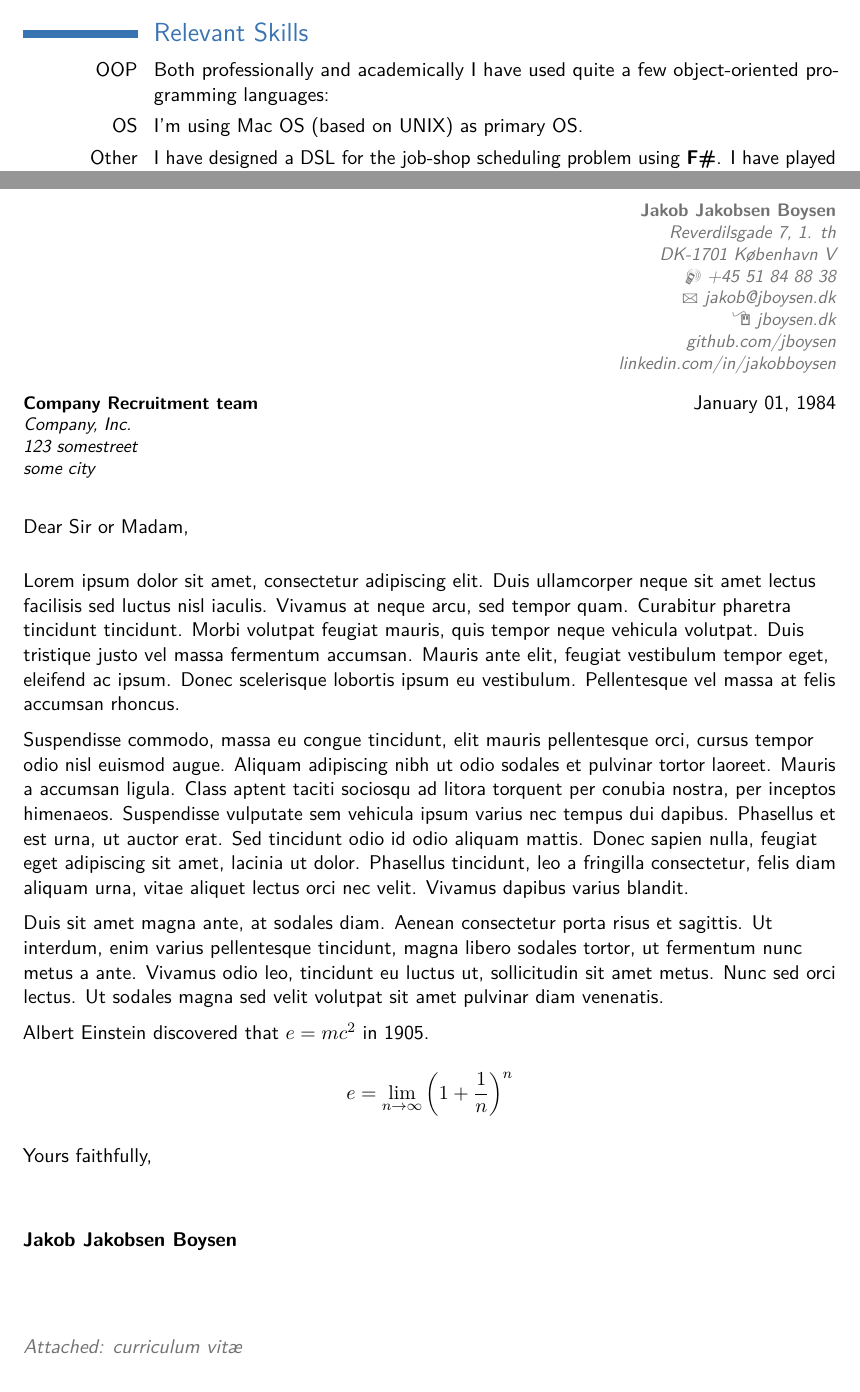
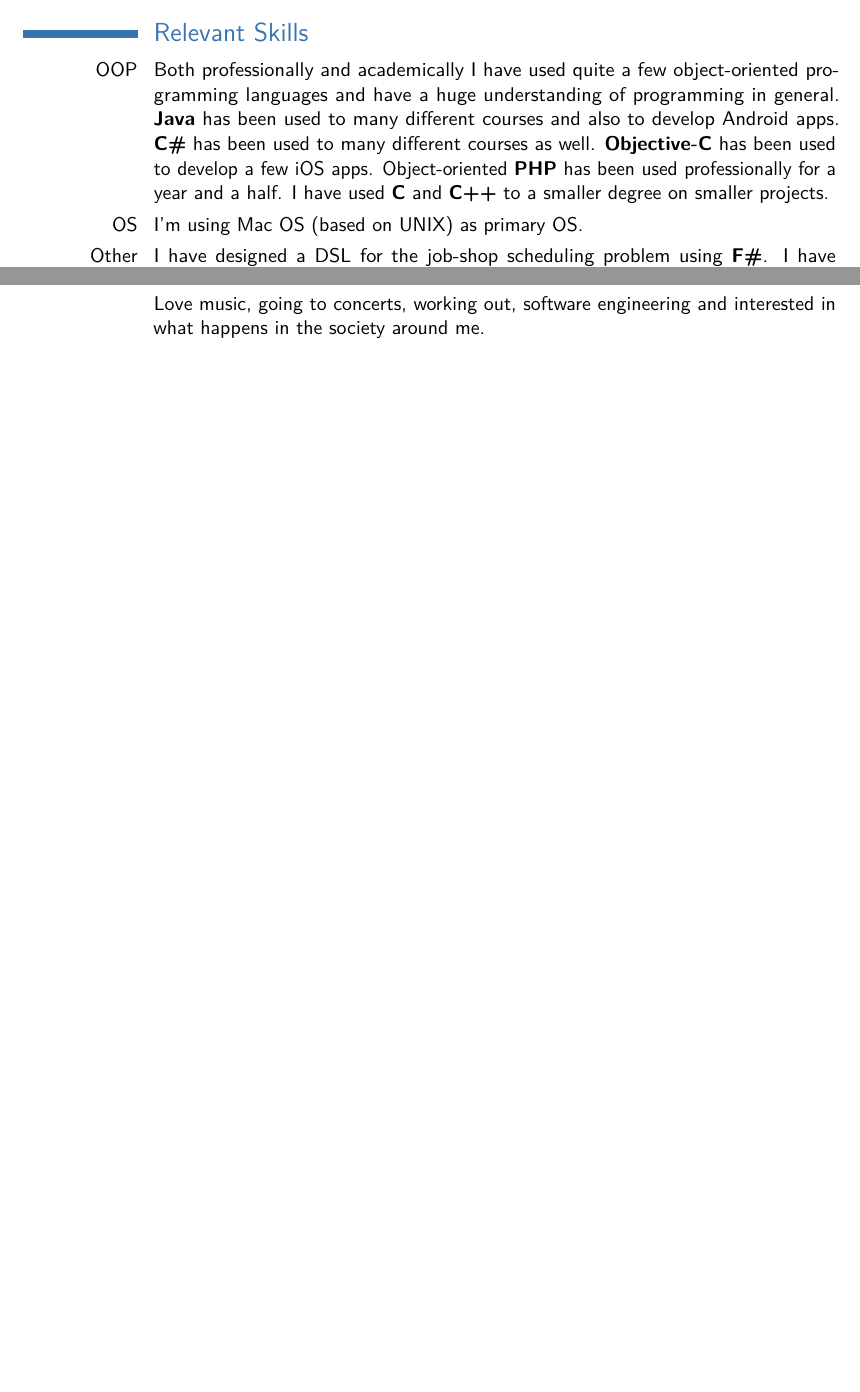
Before and after one commit to jboysen/cv, a LaTeX CV (main.tex): two parts of pages 1 and 3 of 3 before the commit and two parts of pages 1 and 2 of 2 after it, joined at a grey line, cut so that both start at the same text, the shorter picture padded with empty space. Compiled offline with pdfLaTeX.

Commit message:
finalised june

```diff
--- a/main.tex
+++ b/main.tex
@@ -70,9 +70,9 @@
 %\cvitem{description}{Short thesis abstract}
 
 \section{Relevant Skills}
-\cvitem{OOP}{Both professionally and academically I have used quite a few object-oriented programming languages: }
+\cvitem{OOP}{Both professionally and academically I have used quite a few object-oriented programming languages and have a huge understanding of programming in general. \textbf{Java} has been used to many different courses and also to develop Android apps. \textbf{C\#} has been used to many different courses as well. \textbf{Objective-C} has been used to develop a few iOS apps. Object-oriented \textbf{PHP} has been used professionally for a year and a half. I have used \textbf{C} and \textbf{C++} to a smaller degree on smaller projects.}
 \cvitem{OS}{I'm using Mac OS (based on UNIX) as primary OS.}
-\cvitem{Other}{I have designed a DSL for the job-shop scheduling problem using \textbf{F\#}. I have played a bit around with \textbf{Javascript} (specifically \textbf{Node.js} and the front-end framework \textbf{jQuery}).}
+\cvitem{Other}{I have designed a DSL for the job-shop scheduling problem using \textbf{F\#}. I have played a bit around with \textbf{Javascript} (specifically \textbf{Node.js} in my spare time and the front-end framework \textbf{jQuery} professionally). I have been using and optimising \textbf{SQL}-queries professionally.}
 
 \section{Languages}
 \cvitemwithcomment{Danish}{Mother tongue}{}
@@ -81,29 +81,12 @@
 
 \section{Personal information}
 \cvitem{}{Born the 14th of May 1987. Grew up on a farm near Sønderborg. Went to boarding school at Bernstorffsminde Efterskole in 2003--2004. Moved to Aarhus after having a year off after high school, and moved to Copenhagen to finish my master's degree by the fall 2011.}
+\cvitem{}{Love music, going to concerts, working out, software engineering and interested in what happens in the society around me.}
 
 
-\clearpage
-%-----       letter       ---------------------------------------------------------
-% recipient data
-\recipient{Company Recruitment team}{Company, Inc.\\123 somestreet\\some city}
-\date{January 01, 1984}
-\opening{Dear Sir or Madam,}
-\closing{Yours faithfully,}
-\enclosure[Attached]{curriculum vit\ae{}}          % use an optional argument to use a string other than "Enclosure", or redefine \enclname
-\makelettertitle
 
-Lorem ipsum dolor sit amet, consectetur adipiscing elit. Duis ullamcorper neque sit amet lectus facilisis sed luctus nisl iaculis. Vivamus at neque arcu, sed tempor quam. Curabitur pharetra tincidunt tincidunt. Morbi volutpat feugiat mauris, quis tempor neque vehicula volutpat. Duis tristique justo vel massa fermentum accumsan. Mauris ante elit, feugiat vestibulum tempor eget, eleifend ac ipsum. Donec scelerisque lobortis ipsum eu vestibulum. Pellentesque vel massa at felis accumsan rhoncus.
 
-Suspendisse commodo, massa eu congue tincidunt, elit mauris pellentesque orci, cursus tempor odio nisl euismod augue. Aliquam adipiscing nibh ut odio sodales et pulvinar tortor laoreet. Mauris a accumsan ligula. Class aptent taciti sociosqu ad litora torquent per conubia nostra, per inceptos himenaeos. Suspendisse vulputate sem vehicula ipsum varius nec tempus dui dapibus. Phasellus et est urna, ut auctor erat. Sed tincidunt odio id odio aliquam mattis. Donec sapien nulla, feugiat eget adipiscing sit amet, lacinia ut dolor. Phasellus tincidunt, leo a fringilla consectetur, felis diam aliquam urna, vitae aliquet lectus orci nec velit. Vivamus dapibus varius blandit.
 
-Duis sit amet magna ante, at sodales diam. Aenean consectetur porta risus et sagittis. Ut interdum, enim varius pellentesque tincidunt, magna libero sodales tortor, ut fermentum nunc metus a ante. Vivamus odio leo, tincidunt eu luctus ut, sollicitudin sit amet metus. Nunc sed orci lectus. Ut sodales magna sed velit volutpat sit amet pulvinar diam venenatis.
-
-Albert Einstein discovered that $e=mc^2$ in 1905.
-
-\[ e=\lim_{n \to \infty} \left(1+\frac{1}{n}\right)^n \]
-
-\makeletterclosing
 
 %\clearpage\end{CJK*}                              % if you are typesetting your resume in Chinese using CJK; the \clearpage is required for fancyhdr to work correctly with CJK, though it kills the page numbering by making \lastpage undefined
 \end{document}
```
Also changed, not shown: main.pdf.
